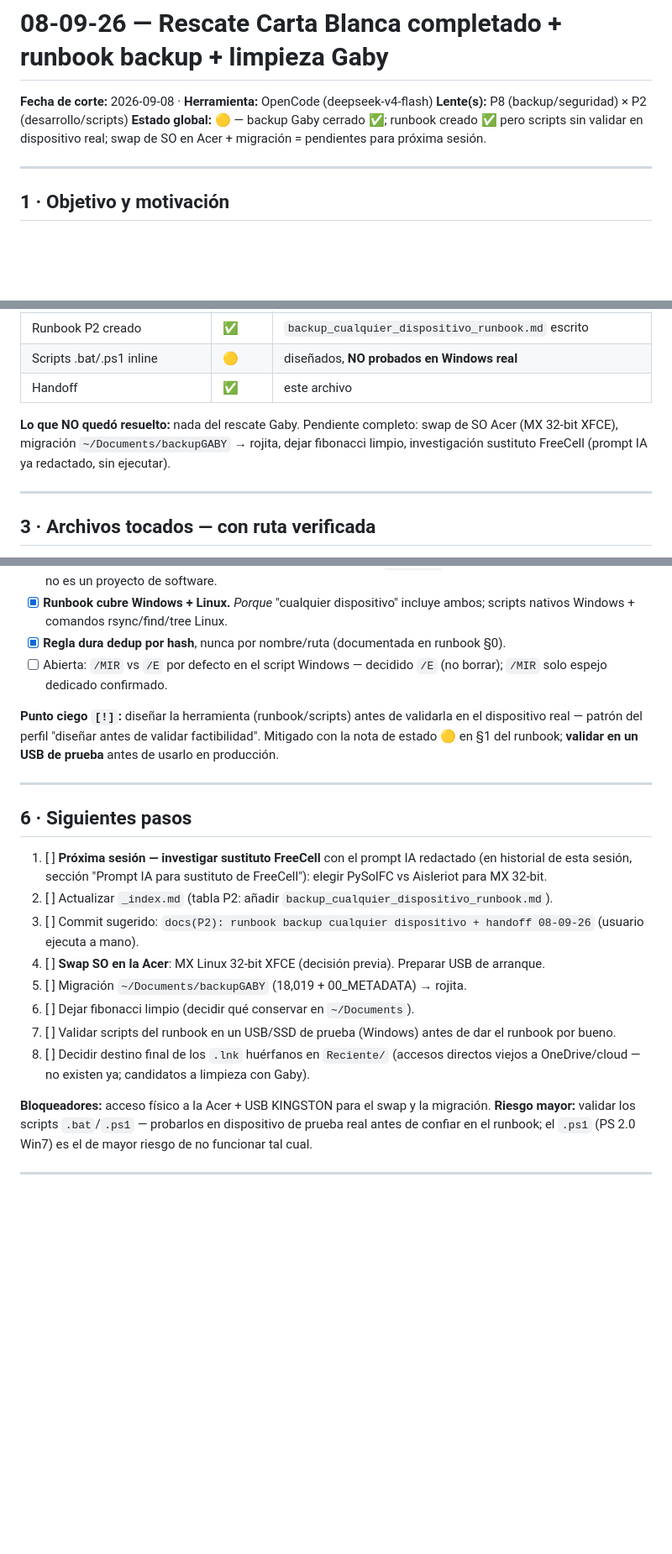
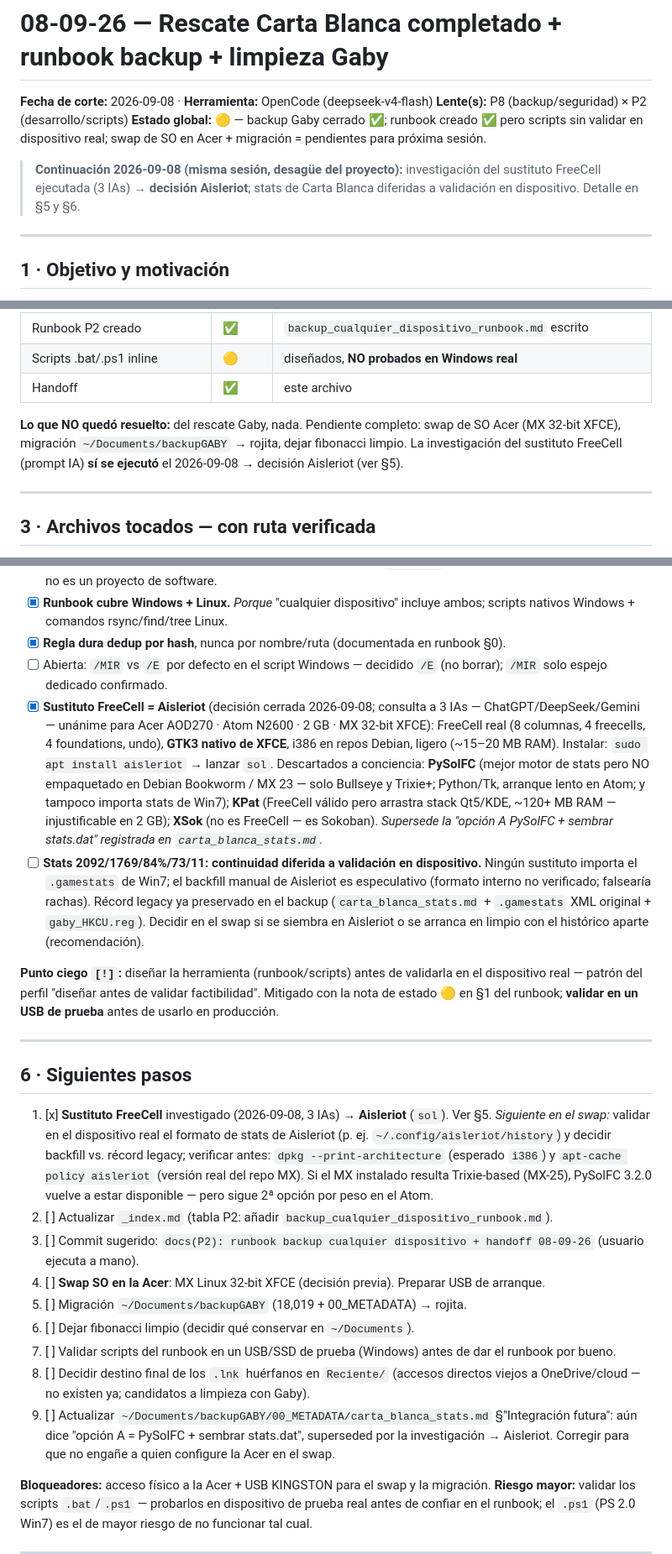
Before and after one commit to eldaniels13/mi-criterio, a Markdown page: inbox/08-09-26_handoff_respaldo-gaby-runbook.md, 3 parts joined by grey strips. Shown at 84% size. GitHub-like rendering; blank space fills up the shorter version.

Commit message:
docs(P2): decisión sustituto FreeCell = Aisleriot + handoff 08-09-26 actualizado

```diff
--- a/inbox/08-09-26_handoff_respaldo-gaby-runbook.md
+++ b/inbox/08-09-26_handoff_respaldo-gaby-runbook.md
@@ -4,6 +4,10 @@
 **Lente(s):** P8 (backup/seguridad) × P2 (desarrollo/scripts)
 **Estado global:** 🟡 — backup Gaby cerrado ✅; runbook creado ✅ pero scripts sin validar en
 dispositivo real; swap de SO en Acer + migración = pendientes para próxima sesión.
+
+> **Continuación 2026-09-08 (misma sesión, desagüe del proyecto):** investigación del sustituto
+> FreeCell ejecutada (3 IAs) → **decisión Aisleriot**; stats de Carta Blanca diferidas a
+> validación en dispositivo. Detalle en §5 y §6.
 
 ---
 
@@ -37,9 +41,10 @@ procedimiento repetible antes de formatear la Acer.
 | Scripts .bat/.ps1 inline | 🟡 | diseñados, **NO probados en Windows real** |
 | Handoff | ✅ | este archivo |
 
-**Lo que NO quedó resuelto:** nada del rescate Gaby. Pendiente completo: swap de SO Acer (MX
-32-bit XFCE), migración `~/Documents/backupGABY` → rojita, dejar fibonacci limpio, investigación
-sustituto FreeCell (prompt IA ya redactado, sin ejecutar).
+**Lo que NO quedó resuelto:** del rescate Gaby, nada. Pendiente completo: swap de SO Acer (MX
+32-bit XFCE), migración `~/Documents/backupGABY` → rojita, dejar fibonacci limpio. La
+investigación del sustituto FreeCell (prompt IA) **sí se ejecutó** el 2026-09-08 → decisión
+Aisleriot (ver §5).
 
 ---
 
@@ -104,6 +109,20 @@ con el mismo nombre; (2) "las stats de juegos están en el registro" — viven e
 - [x] **Regla dura dedup por hash**, nunca por nombre/ruta (documentada en runbook §0).
 - [ ] Abierta: `/MIR` vs `/E` por defecto en el script Windows — decidido `/E` (no borrar); `/MIR`
   solo espejo dedicado confirmado.
+- [x] **Sustituto FreeCell = Aisleriot** (decisión cerrada 2026-09-08; consulta a 3 IAs —
+  ChatGPT/DeepSeek/Gemini — unánime para Acer AOD270 · Atom N2600 · 2 GB · MX 32-bit XFCE):
+  FreeCell real (8 columnas, 4 freecells, 4 foundations, undo), **GTK3 nativo de XFCE**, i386 en
+  repos Debian, ligero (~15–20 MB RAM). Instalar: `sudo apt install aisleriot` → lanzar `sol`.
+  Descartados a conciencia: **PySolFC** (mejor motor de stats pero NO empaquetado en Debian
+  Bookworm / MX 23 — solo Bullseye y Trixie+; Python/Tk, arranque lento en Atom; y tampoco
+  importa stats de Win7); **KPat** (FreeCell válido pero arrastra stack Qt5/KDE, ~120+ MB RAM —
+  injustificable en 2 GB); **XSok** (no es FreeCell — es Sokoban). *Supersede la "opción A
+  PySolFC + sembrar stats.dat" registrada en `carta_blanca_stats.md`.*
+- [ ] **Stats 2092/1769/84%/73/11: continuidad diferida a validación en dispositivo.** Ningún
+  sustituto importa el `.gamestats` de Win7; el backfill manual de Aisleriot es especulativo
+  (formato interno no verificado; falsearía rachas). Récord legacy ya preservado en el backup
+  (`carta_blanca_stats.md` + `.gamestats` XML original + `gaby_HKCU.reg`). Decidir en el swap si
+  se siembra en Aisleriot o se arranca en limpio con el histórico aparte (recomendación).
 
 **Punto ciego `[!]`:** diseñar la herramienta (runbook/scripts) antes de validarla en el
 dispositivo real — patrón del perfil "diseñar antes de validar factibilidad". Mitigado con la
@@ -113,9 +132,12 @@ nota de estado 🟡 en §1 del runbook; **validar en un USB de prueba** antes de
 
 ## 6 · Siguientes pasos
 
-1. [ ] **Próxima sesión — investigar sustituto FreeCell** con el prompt IA redactado (en
-   historial de esta sesión, sección "Prompt IA para sustituto de FreeCell"): elegir PySolFC vs
-   Aisleriot para MX 32-bit.
+1. [x] **Sustituto FreeCell** investigado (2026-09-08, 3 IAs) → **Aisleriot** (`sol`). Ver §5.
+      *Siguiente en el swap:* validar en el dispositivo real el formato de stats de Aisleriot
+      (p. ej. `~/.config/aisleriot/history`) y decidir backfill vs. récord legacy; verificar
+      antes: `dpkg --print-architecture` (esperado `i386`) y `apt-cache policy aisleriot`
+      (versión real del repo MX). Si el MX instalado resulta Trixie-based (MX-25), PySolFC 3.2.0
+      vuelve a estar disponible — pero sigue 2ª opción por peso en el Atom.
 2. [ ] Actualizar `_index.md` (tabla P2: añadir `backup_cualquier_dispositivo_runbook.md`).
 3. [ ] Commit sugerido: `docs(P2): runbook backup cualquier dispositivo + handoff 08-09-26`
    (usuario ejecuta a mano).
@@ -126,6 +148,9 @@ nota de estado 🟡 en §1 del runbook; **validar en un USB de prueba** antes de
    bueno.
 8. [ ] Decidir destino final de los `.lnk` huérfanos en `Reciente/` (accesos directos viejos a
    OneDrive/cloud — no existen ya; candidatos a limpieza con Gaby).
+9. [ ] Actualizar `~/Documents/backupGABY/00_METADATA/carta_blanca_stats.md` §"Integración
+   futura": aún dice "opción A = PySolFC + sembrar stats.dat", superseded por la investigación →
+   Aisleriot. Corregir para que no engañe a quien configure la Acer en el swap.
 
 **Bloqueadores:** acceso físico a la Acer + USB KINGSTON para el swap y la migración.
 **Riesgo mayor:** validar los scripts `.bat`/`.ps1` — probarlos en dispositivo de prueba real
```
Also changed, not shown: other parts of inbox/08-09-26_handoff_respaldo-gaby-runbook.md (+3 -0 lines), _index.md (+1 -1 lines).
